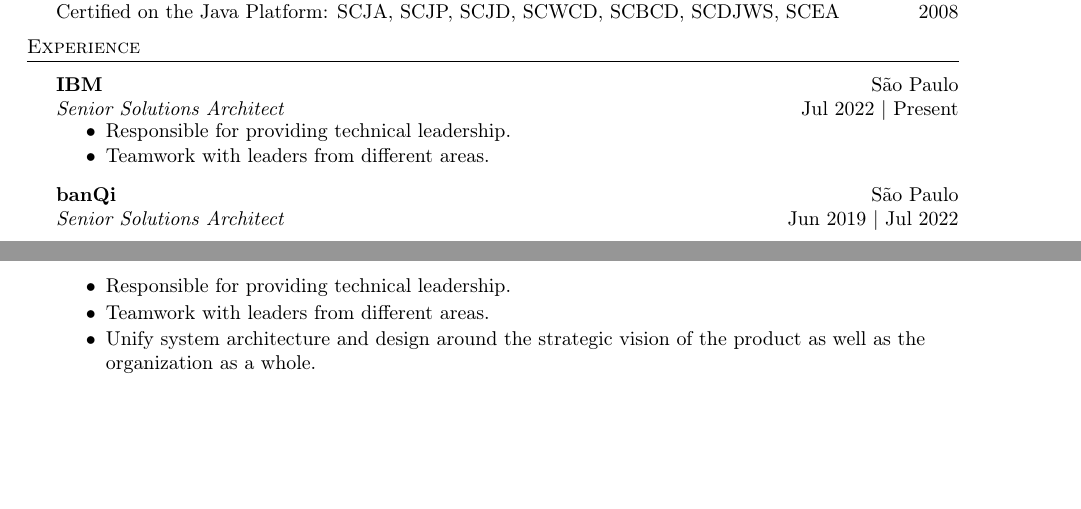
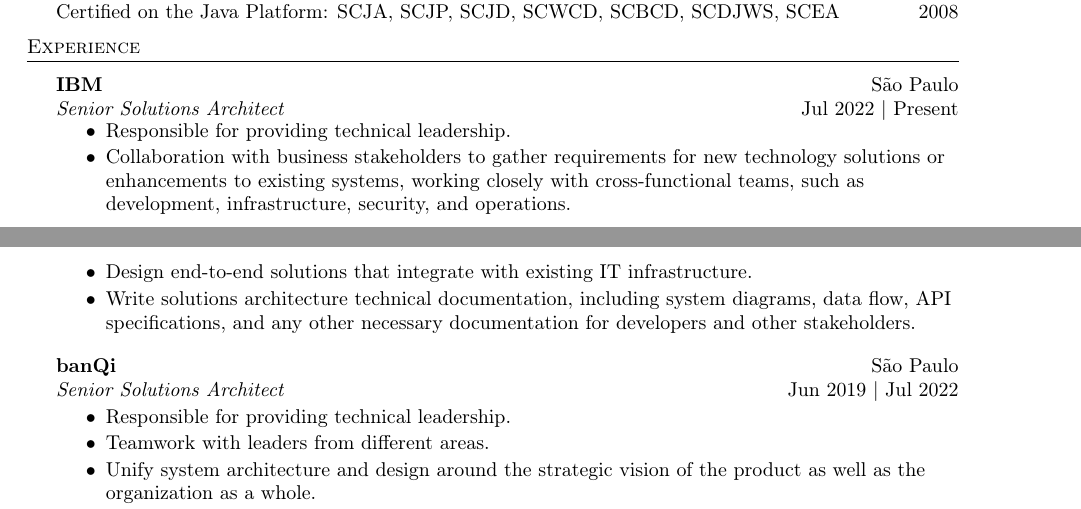
Before and after one commit to kayaman/resume, a LaTeX document (MarcoAntonioGonzalezJunior_en.tex): two parts of pages 1 and 2 of 3, joined at a grey line, cut so that both start at the same text, the shorter picture padded with empty space. Compiled offline with pdfLaTeX.

Commit message:
adding job description

```diff
--- a/MarcoAntonioGonzalezJunior_en.tex
+++ b/MarcoAntonioGonzalezJunior_en.tex
@@ -164,7 +164,9 @@
 \begin{itemize}
 	\setlength\itemsep{-1mm}
 	\item Responsible for providing technical leadership.
-	\item Teamwork with leaders from different areas.
+	\item Collaboration with business stakeholders to gather requirements for new technology solutions or enhancements to existing systems, working closely with cross-functional teams, such as development, infrastructure, security, and operations.
+	\item Design end-to-end solutions that integrate with existing IT infrastructure.
+	\item Write solutions architecture technical documentation, including system diagrams, data flow, API specifications, and any other necessary documentation for developers and other stakeholders.
 
 \end{itemize}
 
```
Also changed, not shown: MarcoAntonioGonzalezJunior_en.pdf, 1 other file.
